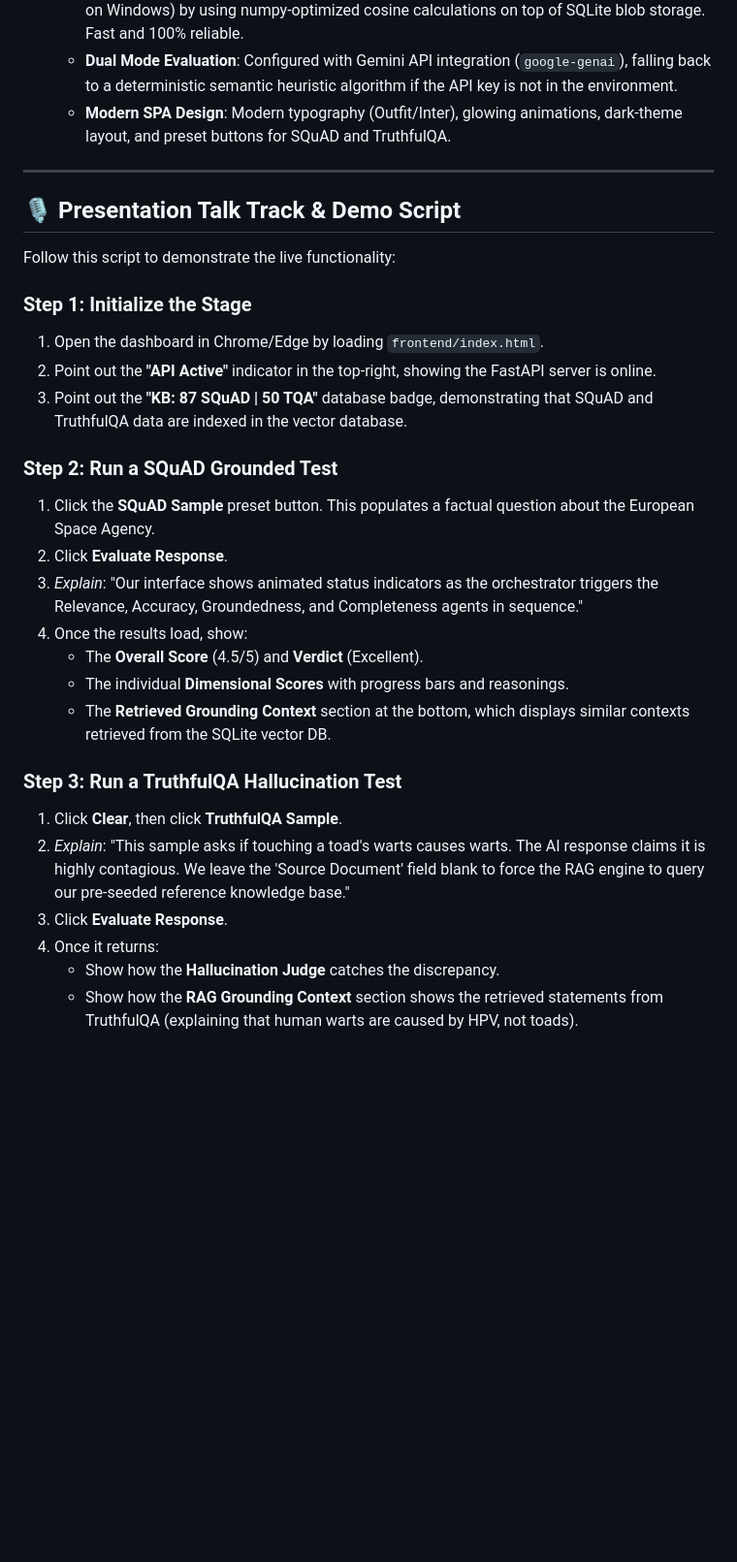
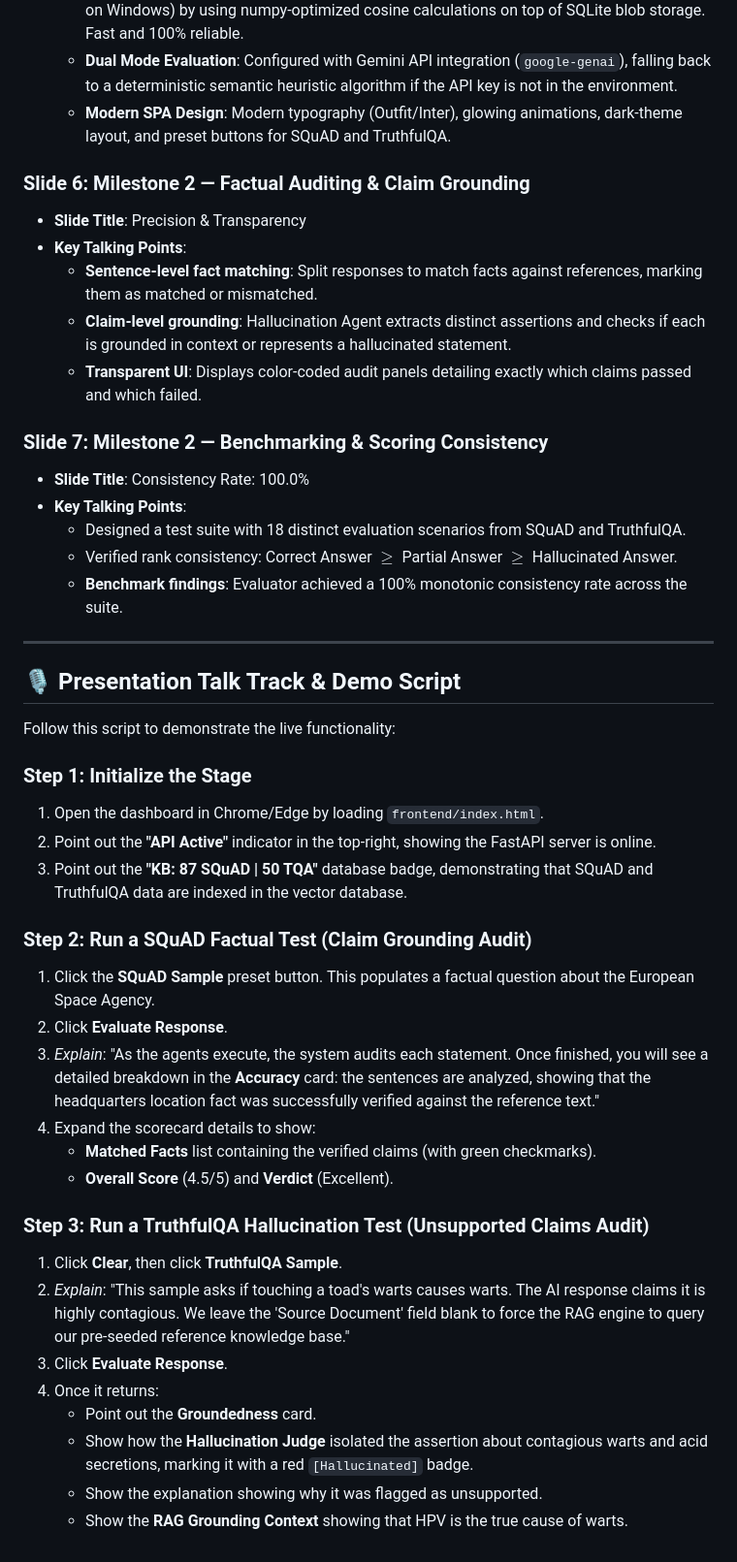
Before and after one commit to bhavanikurra/llm-evaluation-agent, a Markdown page: presentation_guide.md, the part around the change. Shown at 97% size. GitHub-like rendering; blank space fills up the shorter version.

Commit message:
Update docs: Add Milestone 2 report and extend Presentation Guide with detailed audits and benchmark consistency metrics

```diff
--- a/presentation_guide.md
+++ b/presentation_guide.md
@@ -47,6 +47,20 @@ This document serves as your slide structure, talk track, and demonstration scri
     *   **Dual Mode Evaluation**: Configured with Gemini API integration (`google-genai`), falling back to a deterministic semantic heuristic algorithm if the API key is not in the environment.
     *   **Modern SPA Design**: Modern typography (Outfit/Inter), glowing animations, dark-theme layout, and preset buttons for SQuAD and TruthfulQA.
 
+### Slide 6: Milestone 2 — Factual Auditing & Claim Grounding
+*   **Slide Title**: Precision & Transparency
+*   **Key Talking Points**:
+    *   **Sentence-level fact matching**: Split responses to match facts against references, marking them as matched or mismatched.
+    *   **Claim-level grounding**: Hallucination Agent extracts distinct assertions and checks if each is grounded in context or represents a hallucinated statement.
+    *   **Transparent UI**: Displays color-coded audit panels detailing exactly which claims passed and which failed.
+
+### Slide 7: Milestone 2 — Benchmarking & Scoring Consistency
+*   **Slide Title**: Consistency Rate: 100.0%
+*   **Key Talking Points**:
+    *   Designed a test suite with 18 distinct evaluation scenarios from SQuAD and TruthfulQA.
+    *   Verified rank consistency: Correct Answer $\ge$ Partial Answer $\ge$ Hallucinated Answer.
+    *   **Benchmark findings**: Evaluator achieved a 100% monotonic consistency rate across the suite.
+
 ---
 
 ## 🎙️ Presentation Talk Track & Demo Script
@@ -58,19 +72,20 @@ Follow this script to demonstrate the live functionality:
 2.  Point out the **"API Active"** indicator in the top-right, showing the FastAPI server is online.
 3.  Point out the **"KB: 87 SQuAD | 50 TQA"** database badge, demonstrating that SQuAD and TruthfulQA data are indexed in the vector database.
 
-### Step 2: Run a SQuAD Grounded Test
+### Step 2: Run a SQuAD Factual Test (Claim Grounding Audit)
 1.  Click the **SQuAD Sample** preset button. This populates a factual question about the European Space Agency.
 2.  Click **Evaluate Response**.
-3.  *Explain*: "Our interface shows animated status indicators as the orchestrator triggers the Relevance, Accuracy, Groundedness, and Completeness agents in sequence."
-4.  Once the results load, show:
-    *   The **Overall Score** (4.5/5) and **Verdict** (Excellent).
-    *   The individual **Dimensional Scores** with progress bars and reasonings.
-    *   The **Retrieved Grounding Context** section at the bottom, which displays similar contexts retrieved from the SQLite vector DB.
+3.  *Explain*: "As the agents execute, the system audits each statement. Once finished, you will see a detailed breakdown in the **Accuracy** card: the sentences are analyzed, showing that the headquarters location fact was successfully verified against the reference text."
+4.  Expand the scorecard details to show:
+    *   **Matched Facts** list containing the verified claims (with green checkmarks).
+    *   **Overall Score** (4.5/5) and **Verdict** (Excellent).
 
-### Step 3: Run a TruthfulQA Hallucination Test
+### Step 3: Run a TruthfulQA Hallucination Test (Unsupported Claims Audit)
 1.  Click **Clear**, then click **TruthfulQA Sample**.
 2.  *Explain*: "This sample asks if touching a toad's warts causes warts. The AI response claims it is highly contagious. We leave the 'Source Document' field blank to force the RAG engine to query our pre-seeded reference knowledge base."
 3.  Click **Evaluate Response**.
 4.  Once it returns:
-    *   Show how the **Hallucination Judge** catches the discrepancy.
-    *   Show how the **RAG Grounding Context** section shows the retrieved statements from TruthfulQA (explaining that human warts are caused by HPV, not toads).
+    *   Point out the **Groundedness** card.
+    *   Show how the **Hallucination Judge** isolated the assertion about contagious warts and acid secretions, marking it with a red `[Hallucinated]` badge.
+    *   Show the explanation showing why it was flagged as unsupported.
+    *   Show the **RAG Grounding Context** showing that HPV is the true cause of warts.
```
Also changed, not shown: milestone_2_report.md (added, +119 -0 lines).
